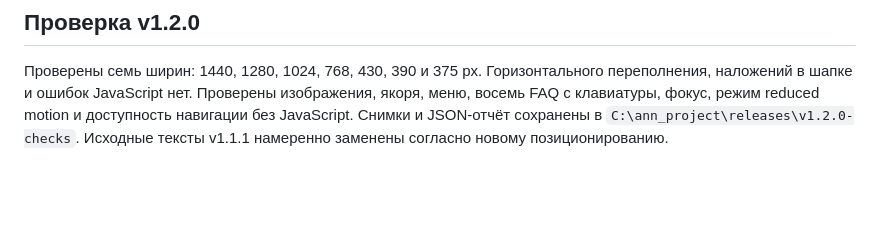
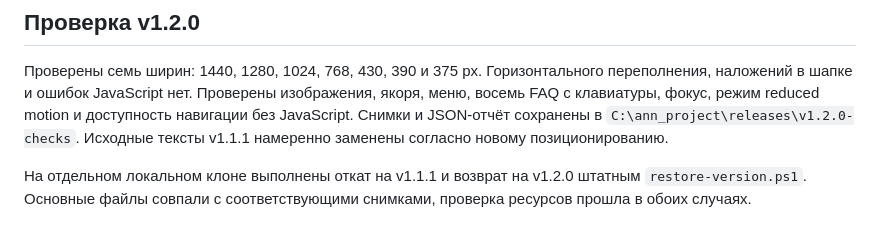
Before and after one commit to twisterm21-beep/ann_project, a Markdown page: docs/RELEASES.md, the part around the change. GitHub-like rendering; blank space fills up the shorter version.

```diff
--- a/docs/RELEASES.md
+++ b/docs/RELEASES.md
@@ -62,3 +62,5 @@
 ## Проверка v1.2.0
 
 Проверены семь ширин: 1440, 1280, 1024, 768, 430, 390 и 375 px. Горизонтального переполнения, наложений в шапке и ошибок JavaScript нет. Проверены изображения, якоря, меню, восемь FAQ с клавиатуры, фокус, режим reduced motion и доступность навигации без JavaScript. Снимки и JSON-отчёт сохранены в `C:\ann_project\releases\v1.2.0-checks`. Исходные тексты v1.1.1 намеренно заменены согласно новому позиционированию.
+
+На отдельном локальном клоне выполнены откат на v1.1.1 и возврат на v1.2.0 штатным `restore-version.ps1`. Основные файлы совпали с соответствующими снимками, проверка ресурсов прошла в обоих случаях.
```
Also changed, not shown: docs/V1.2.0-REPORT.md (+3 -1 lines).
